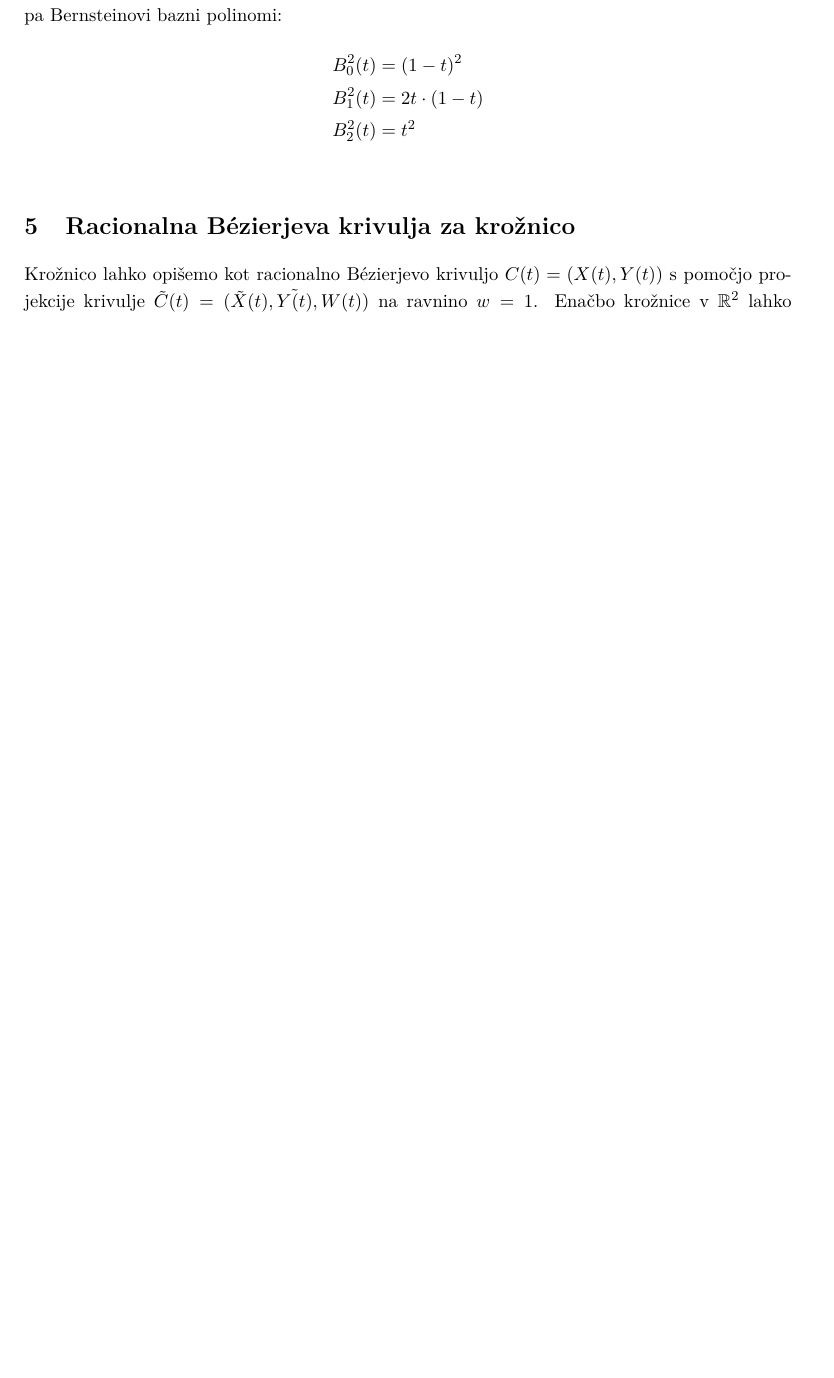
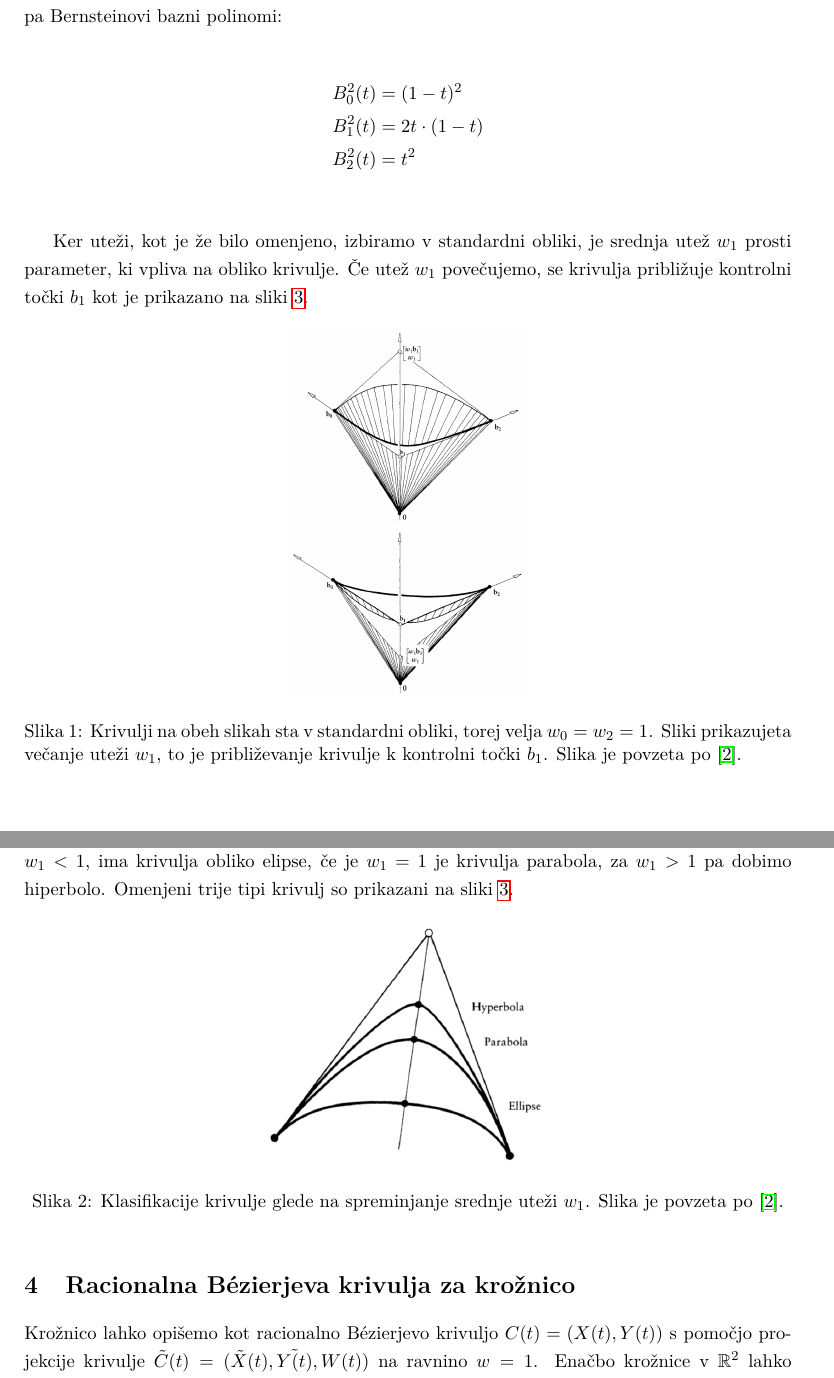
Before and after one commit to sarabizjak7/CAGD, a LaTeX document (Projekt/Porocilo.tex): part of page 2 of 5 before the commit and two parts of pages 2 and 3 of 6 after it, the two joined at a grey line, cut so that both start at the same text, the shorter picture padded with empty space. Compiled offline with pdfLaTeX.

Commit message:
Dodanih nekaj slikic in nekaj teksta do 4.poglavja.

```diff
--- a/Projekt/Porocilo.tex
+++ b/Projekt/Porocilo.tex
@@ -94,8 +104,27 @@
 B_2^2(t) &= t^2 \\
 \end{align*}
 
+Ker uteži, kot je že bilo omenjeno, izbiramo v standardni obliki, je srednja utež $w_1$ prosti parameter, ki vpliva na obliko krivulje. Če utež $w_1$ povečujemo, se krivulja približuje kontrolni točki $b_1$ kot je prikazano na sliki \ref{slika:w1}.
+
+\begin{figure}[ht!]\label{slika:w1}
+    \centering
+    \includegraphics[width=50mm]{vecanje_w1.png}
+    \caption{Krivulji na obeh slikah sta v standardni obliki, torej velja $w_0 = w_2 = 1$. Sliki prikazujeta večanje uteži $w_1$, to je približevanje krivulje k kontrolni točki $b_1$. Slika je povzeta po \cite{farin}.}
+\end{figure}
+
 %With this representation,the type of conic is characterized by the value of the middle weight,w:r(t)is an ellipse whenw<1, aparabola whenw=1 and a hyperbola whenw>1. Also, whenwis negative,r(t)is the complementarysegment of the original conic segment (see (Lee, 1987) and (Farin, 1993))
 
+Spreminjanjae uteži $w_1$ in vpliv na obliko krivuljo lahko klasificiramo v tri skupine. Če je $w_1 < 1$, ima krivulja obliko elipse, če je $w_1 = 1$ je krivulja parabola, za $w_1 > 1$ pa dobimo hiperbolo. Omenjeni trije tipi krivulj so prikazani na sliki \ref{slika:klasifikacija}.
+
+\begin{figure}[ht!]\label{slika:klasifikacija}
+    \centering
+    \includegraphics[width=60mm]{tri_oblike.png}
+    \caption{Klasifikacije krivulje glede na spreminjanje srednje uteži $w_1$. Slika je povzeta po \cite{farin}.}
+\end{figure}
+
+
+
+%%%%%%%%%%%%%%%%%%%%%%%%%%%%%%%%%%%%%%%%%%%%%%%%%%%%%%%%%%%%%%%%%%%%%%%%%%%%%%%%%%%%%%
 
 \section{Racionalna B\'ezierjeva krivulja za krožnico}
 Krožnico lahko opišemo kot racionalno B\'ezierjevo krivuljo $C(t)=(X(t),Y(t))$ s pomočjo projekcije krivulje $\tilde{C}(t)=(\tilde{X}(t), \tilde{Y(t)}, W(t))$ na ravnino $w=1$.
```
Also changed, not shown: Projekt/Porocilo.pdf, Projekt/tri_oblike.png (added), Projekt/vecanje_w1.png (added), Projekt/Porocilo.tex (29 more changed lines), 7 other files.
